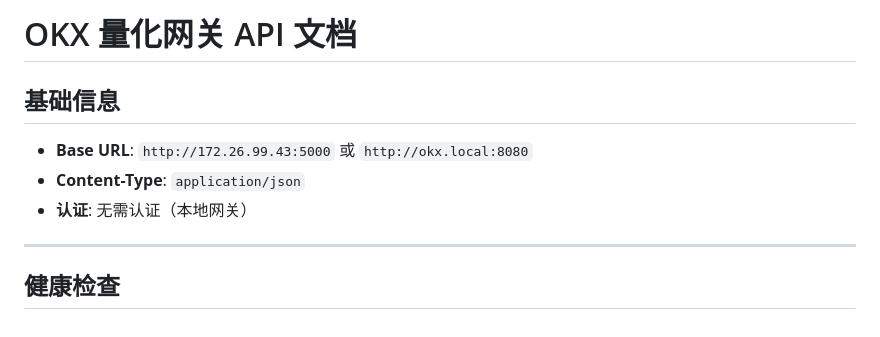
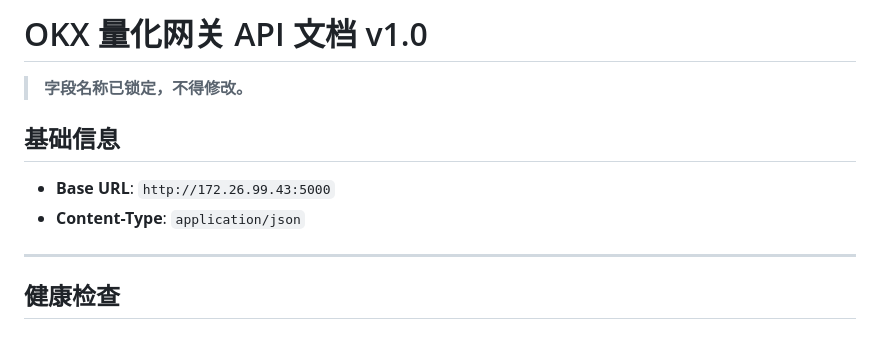
Before and after one commit to thirtseven/okx_quant_gateway, a Markdown page: API.md, the part around the change. Drawn GitHub-style.

Commit message:
API文档v1.0：字段名称锁定，不得修改

```diff
--- a/API.md
+++ b/API.md
@@ -1,10 +1,11 @@
-# OKX 量化网关 API 文档
+# OKX 量化网关 API 文档 v1.0
+
+> **字段名称已锁定，不得修改。**
 
 ## 基础信息
 
-- **Base URL**: `http://172.26.99.43:5000` 或 `http://okx.local:8080`
+- **Base URL**: `http://172.26.99.43:5000`
 - **Content-Type**: `application/json`
-- **认证**: 无需认证（本地网关）
 
 ---
 
```
